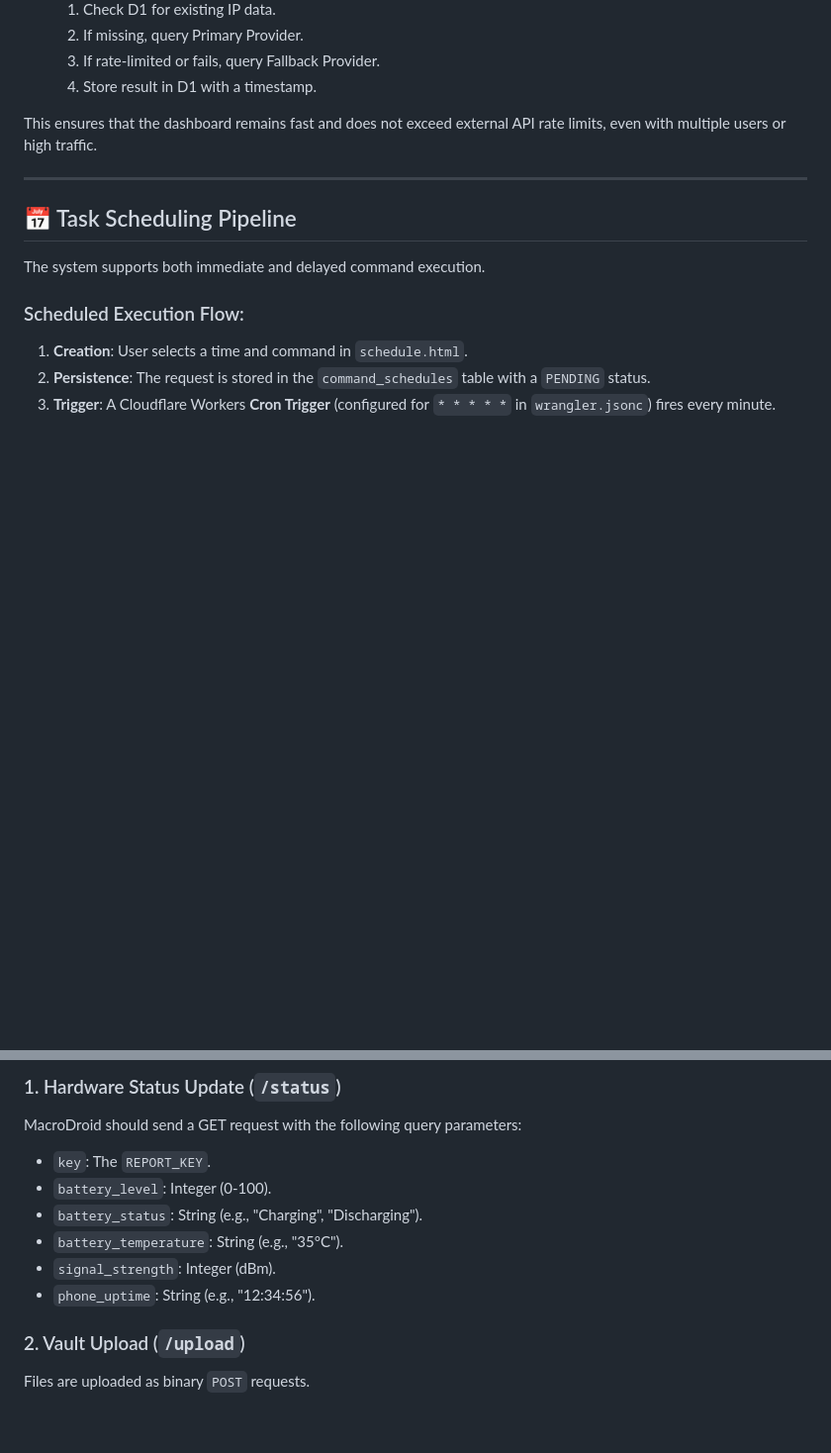
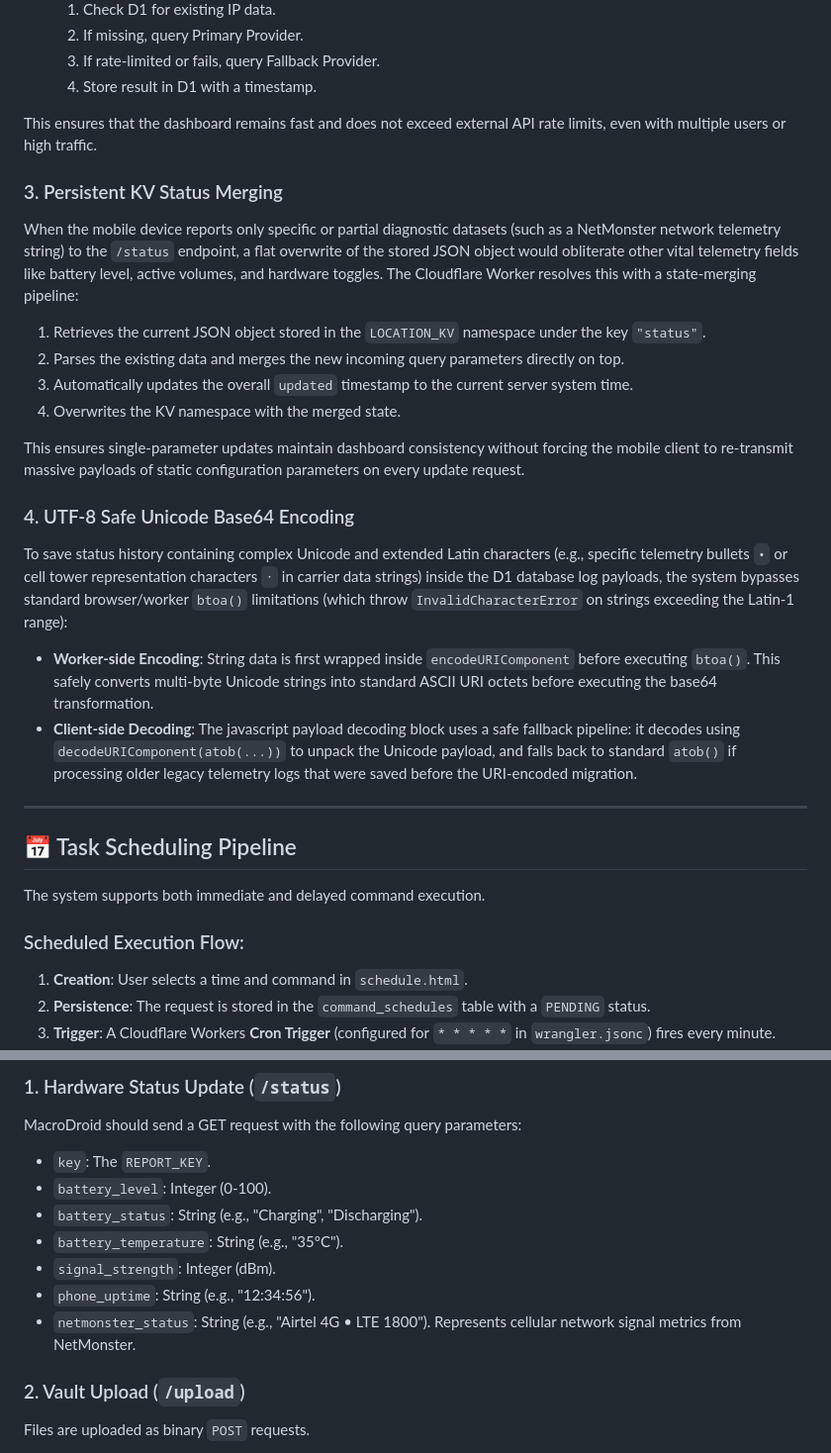
Before and after one commit to gopi470/MacroFlux, a Markdown page: READMEext.md, 2 parts joined by grey strips. Shown at 99% size. GitHub-like rendering; blank space fills up the shorter version.

```diff
--- a/READMEext.md
+++ b/READMEext.md
@@ -35,6 +35,22 @@ The system features a multi-tiered IP intelligence service to provide geographic
 
 This ensures that the dashboard remains fast and does not exceed external API rate limits, even with multiple users or high traffic.
 
+### 3. Persistent KV Status Merging
+When the mobile device reports only specific or partial diagnostic datasets (such as a NetMonster network telemetry string) to the `/status` endpoint, a flat overwrite of the stored JSON object would obliterate other vital telemetry fields like battery level, active volumes, and hardware toggles. The Cloudflare Worker resolves this with a state-merging pipeline:
+
+1. Retrieves the current JSON object stored in the `LOCATION_KV` namespace under the key `"status"`.
+2. Parses the existing data and merges the new incoming query parameters directly on top.
+3. Automatically updates the overall `updated` timestamp to the current server system time.
+4. Overwrites the KV namespace with the merged state.
+
+This ensures single-parameter updates maintain dashboard consistency without forcing the mobile client to re-transmit massive payloads of static configuration parameters on every update request.
+
+### 4. UTF-8 Safe Unicode Base64 Encoding
+To save status history containing complex Unicode and extended Latin characters (e.g., specific telemetry bullets `•` or cell tower representation characters `᛫` in carrier data strings) inside the D1 database log payloads, the system bypasses standard browser/worker `btoa()` limitations (which throw `InvalidCharacterError` on strings exceeding the Latin-1 range):
+
+- **Worker-side Encoding**: String data is first wrapped inside `encodeURIComponent` before executing `btoa()`. This safely converts multi-byte Unicode strings into standard ASCII URI octets before executing the base64 transformation.
+- **Client-side Decoding**: The javascript payload decoding block uses a safe fallback pipeline: it decodes using `decodeURIComponent(atob(...))` to unpack the Unicode payload, and falls back to standard `atob()` if processing older legacy telemetry logs that were saved before the URI-encoded migration.
+
 ---
 
 ## 📅 Task Scheduling Pipeline
@@ -140,6 +179,8 @@ MacroDroid should send a GET request with the following query parameters:
 - `battery_temperature`: String (e.g., "35°C").
 - `signal_strength`: Integer (dBm).
 - `phone_uptime`: String (e.g., "12:34:56").
+- `netmonster_status`: String (e.g., "Airtel 4G • LTE 1800"). Represents cellular network signal metrics from NetMonster.
+
 
 ### 2. Vault Upload (`/upload`)
 Files are uploaded as binary `POST` requests.
```
Also changed, not shown: other parts of READMEext.md (+23 -0 lines), README.md (+10 -6 lines).
